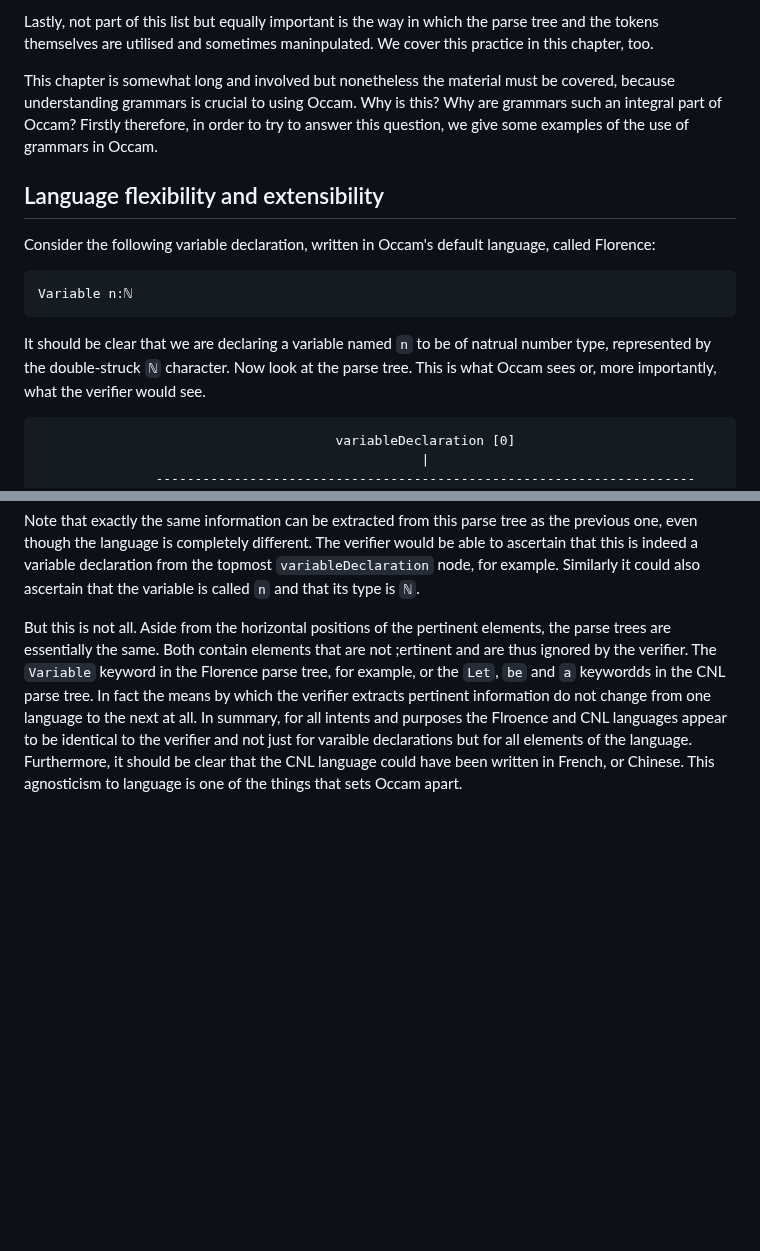
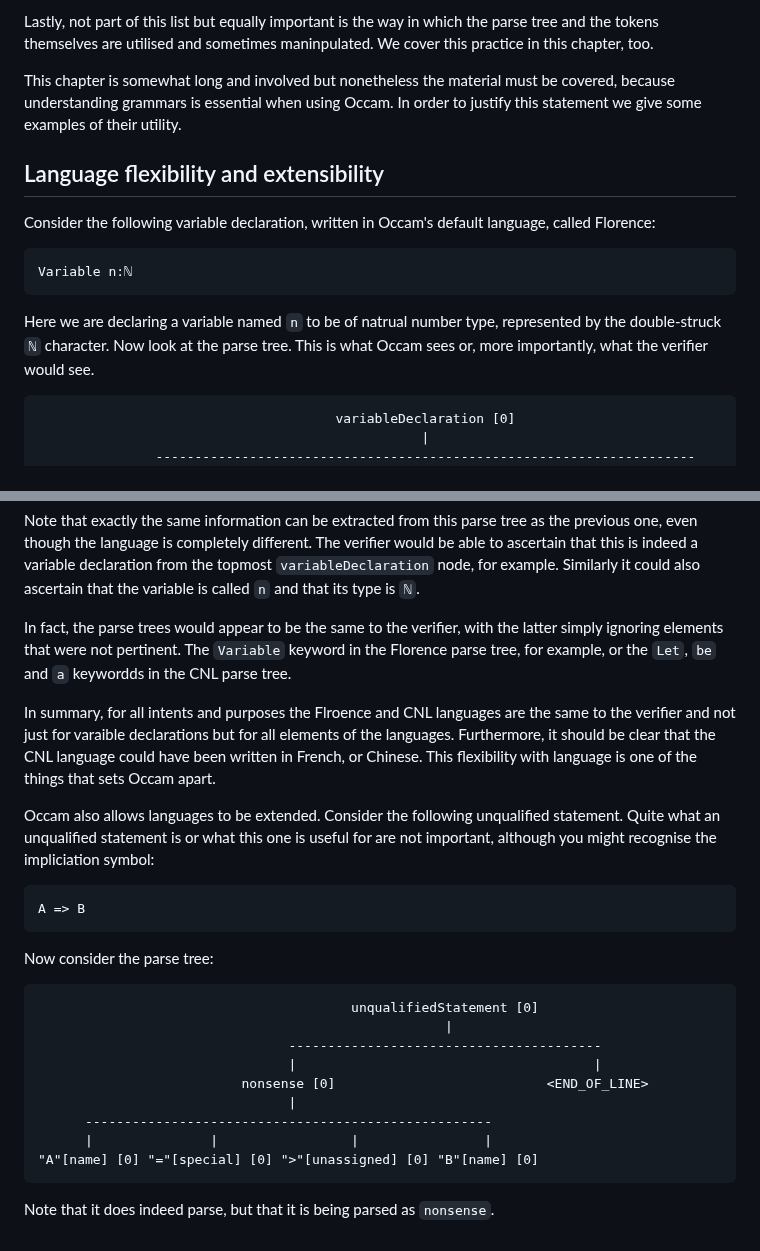
Before and after one commit to djalbat/the-occam-user-manual, a Markdown page: understanding-grammars.md, 2 parts joined by grey strips. GitHub-like rendering; blank space fills up the shorter version.

Commit message:
Started work on extensibility.

````diff
--- a/understanding-grammars.md
+++ b/understanding-grammars.md
@@ -21,10 +21,8 @@ We call it a parse tree, however.
 Lastly, not part of this list but equally important is the way in which the parse tree and the tokens themselves are utilised and sometimes maninpulated.
 We cover this practice in this chapter, too.
 
-This chapter is somewhat long and involved but nonetheless the material must be covered, because understanding grammars is crucial to using Occam.
-Why is this?
-Why are grammars such an integral part of Occam?
-Firstly therefore, in order to try to answer this question, we give some examples of the use of grammars in Occam.
+This chapter is somewhat long and involved but nonetheless the material must be covered, because understanding grammars is essential when using Occam.
+In order to justify this statement we give some examples of their utility.
 
 ## Language flexibility and extensibility
 
@@ -34,7 +32,7 @@ Consider the following variable declaration, written in Occam's default language
 Variable n:ℕ
 ```
 
-It should be clear that we are declaring a variable named `n` to be of natrual number type, represented by the double-struck `ℕ` character.
+Here we are declaring a variable named `n` to be of natrual number type, represented by the double-struck `ℕ` character.
 Now look at the parse tree.
 This is what Occam sees or, more importantly, what the verifier would see.
 
@@ -75,11 +73,33 @@ Note that exactly the same information can be extracted from this parse tree as
 The verifier would be able to ascertain that this is indeed a variable declaration from the topmost `variableDeclaration` node, for example.
 Similarly it could also ascertain that the variable is called `n` and that its type is `ℕ`.
 
-But this is not all.
-Aside from the horizontal positions of the pertinent elements, the parse trees are essentially the same.
-Both contain elements that are not ;ertinent and are thus ignored by the verifier.
+In fact, the parse trees would appear to be the same to the verifier, with the latter simply ignoring elements that were not pertinent.
 The `Variable` keyword in the Florence parse tree, for example, or the `Let`, `be` and `a` keywordds in the CNL parse tree.
-In fact the means by which the verifier extracts pertinent information do not change from one language to the next at all.
-In summary, for all intents and purposes the Flroence and CNL languages appear to be identical to the verifier and not just for varaible declarations but for all elements of the language.
+
+In summary, for all intents and purposes the Flroence and CNL languages are the same to the verifier and not just for varaible declarations but for all elements of the languages.
 Furthermore, it should be clear that the CNL language could have been written in French, or Chinese.
-This agnosticism to language is one of the things that sets Occam apart.
+This flexibility with language is one of the things that sets Occam apart.
+
+Occam also allows languages to be extended.
+Consider the following unqualified statement.
+Quite what an unqualified statement is or what this one is useful for are not important, although you might recognise the impliciation symbol:
+
+```
+A => B
+```
+
+Now consider the parse tree:
+
+```
+                                        unqualifiedStatement [0]
+                                                    |
+                                ----------------------------------------
+                                |                                      |
+                          nonsense [0]                           <END_OF_LINE>
+                                |
+      ----------------------------------------------------
+      |               |                 |                |
+"A"[name] [0] "="[special] [0] ">"[unassigned] [0] "B"[name] [0]
+```
+
+Note that it does indeed parse, but that it is being parsed as `nonsense`.
````
